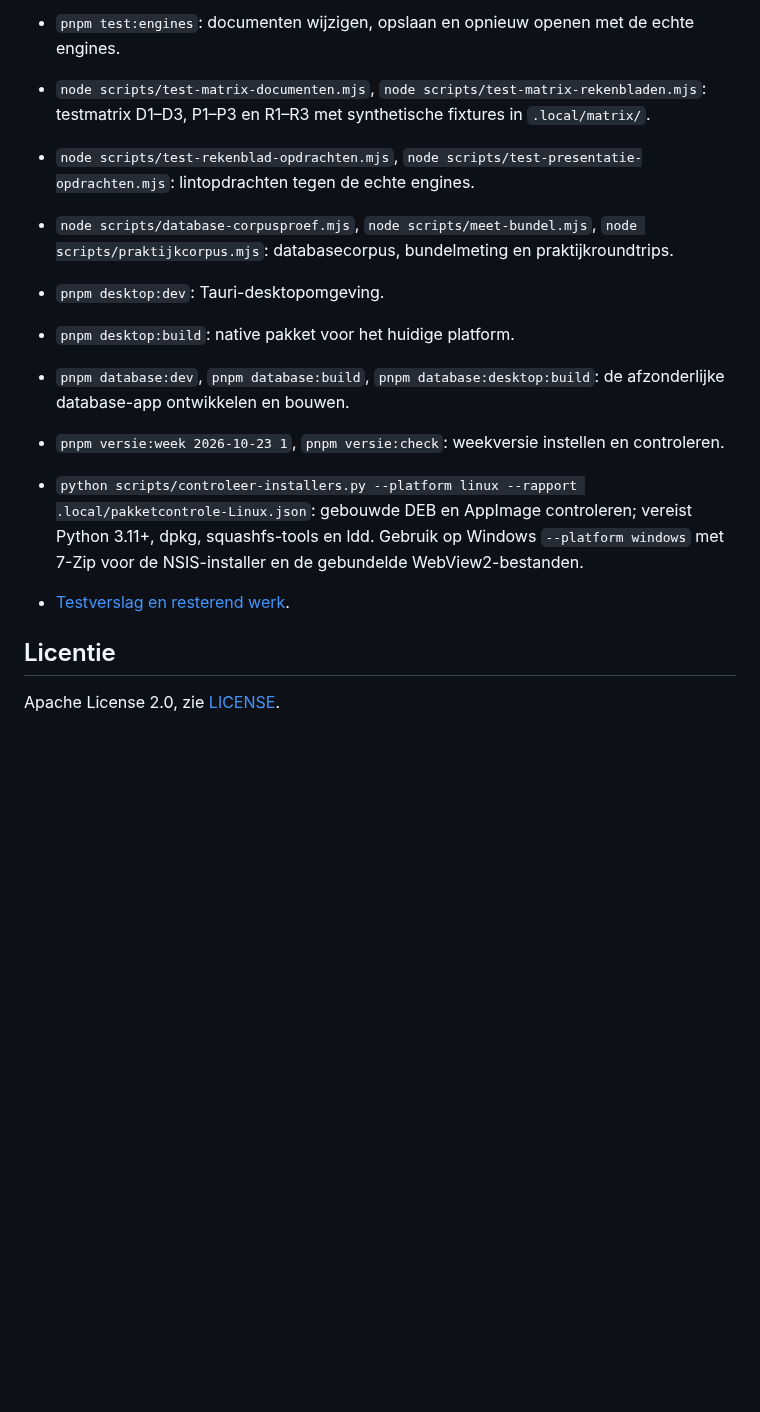
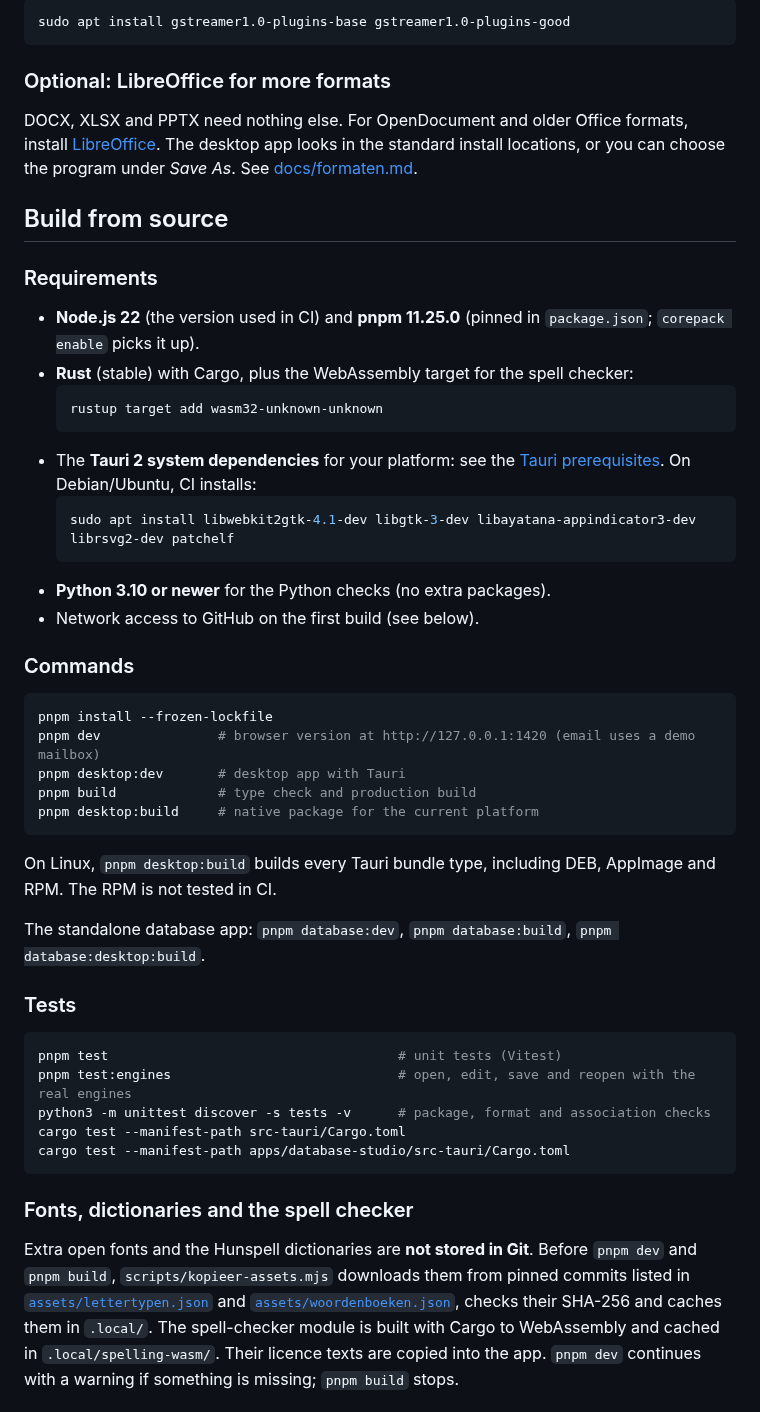
Before and after one commit to JanAdriaan891/open-office-studio, a Markdown page: README.md, the part around one of its changes. GitHub-like rendering; blank space fills up the shorter version.

````diff
--- a/README.md
+++ b/README.md
@@ -128,15 +106,53 @@ Zie de [testmatrix](docs/onderzoek/testmatrix.md) voor het vergelijken van DOCX-
 
-- `pnpm test:engines`: documenten wijzigen, opslaan en opnieuw openen met de echte engines.
-- `node scripts/test-matrix-documenten.mjs`, `node scripts/test-matrix-rekenbladen.mjs`: testmatrix D1–D3, P1–P3 en R1–R3 met synthetische fixtures in `.local/matrix/`.
-- `node scripts/test-rekenblad-opdrachten.mjs`, `node scripts/test-presentatie-opdrachten.mjs`: lintopdrachten tegen de echte engines.
-- `node scripts/database-corpusproef.mjs`, `node scripts/meet-bundel.mjs`, `node scripts/praktijkcorpus.mjs`: databasecorpus, bundelmeting en praktijkroundtrips.
-- `pnpm desktop:dev`: Tauri-desktopomgeving.
-- `pnpm desktop:build`: native pakket voor het huidige platform.
-- `pnpm database:dev`, `pnpm database:build`, `pnpm database:desktop:build`: de afzonderlijke database-app ontwikkelen en bouwen.
-- `pnpm versie:week 2026-10-23 1`, `pnpm versie:check`: weekversie instellen en controleren.
-- `python scripts/controleer-installers.py --platform linux --rapport .local/pakketcontrole-Linux.json`: gebouwde DEB en AppImage controleren; vereist Python 3.11+, dpkg, squashfs-tools en ldd. Gebruik op Windows `--platform windows` met 7-Zip voor de NSIS-installer en de gebundelde WebView2-bestanden.
-- [Testverslag en resterend werk](docs/tests/2026-10-21.md).
+```bash
+sudo apt install gstreamer1.0-plugins-base gstreamer1.0-plugins-good
+```
 
-## Licentie
+### Optional: LibreOffice for more formats
 
-Apache License 2.0, zie [LICENSE](LICENSE).
+DOCX, XLSX and PPTX need nothing else. For OpenDocument and older Office formats, install [LibreOffice](https://www.libreoffice.org/). The desktop app looks in the standard install locations, or you can choose the program under *Save As*. See [docs/formaten.md](docs/formaten.md#kantoorruntime-conversieprogramma).
+
+## Build from source
+
+### Requirements
+
+- **Node.js 22** (the version used in CI) and **pnpm 11.25.0** (pinned in `package.json`; `corepack enable` picks it up).
+- **Rust** (stable) with Cargo, plus the WebAssembly target for the spell checker:
+  ```bash
+  rustup target add wasm32-unknown-unknown
+  ```
+- The **Tauri 2 system dependencies** for your platform: see the [Tauri prerequisites](https://v2.tauri.app/start/prerequisites/). On Debian/Ubuntu, CI installs:
+  ```bash
+  sudo apt install libwebkit2gtk-4.1-dev libgtk-3-dev libayatana-appindicator3-dev librsvg2-dev patchelf
+  ```
+- **Python 3.10 or newer** for the Python checks (no extra packages).
+- Network access to GitHub on the first build (see below).
+
+### Commands
+
+```bash
+pnpm install --frozen-lockfile
+pnpm dev               # browser version at http://127.0.0.1:1420 (email uses a demo mailbox)
+pnpm desktop:dev       # desktop app with Tauri
+pnpm build             # type check and production build
+pnpm desktop:build     # native package for the current platform
+```
+
+On Linux, `pnpm desktop:build` builds every Tauri bundle type, including DEB, AppImage and RPM. The RPM is not tested in CI.
+
+The standalone database app: `pnpm database:dev`, `pnpm database:build`, `pnpm database:desktop:build`.
+
+### Tests
+
+```bash
+pnpm test                                     # unit tests (Vitest)
+pnpm test:engines                             # open, edit, save and reopen with the real engines
+python3 -m unittest discover -s tests -v      # package, format and association checks
+cargo test --manifest-path src-tauri/Cargo.toml
+cargo test --manifest-path apps/database-studio/src-tauri/Cargo.toml
+```
+
+### Fonts, dictionaries and the spell checker
+
+Extra open fonts and the Hunspell dictionaries are **not stored in Git**. Before `pnpm dev` and `pnpm build`, `scripts/kopieer-assets.mjs` downloads them from pinned commits listed in [`assets/lettertypen.json`](assets/lettertypen.json) and [`assets/woordenboeken.json`](assets/woordenboeken.json), checks their SHA-256 and caches them in `.local/`. The spell-checker module is built with Cargo to WebAssembly and cached in `.local/spelling-wasm/`. Their licence texts are copied into the app. `pnpm dev` continues with a warning if something is missing; `pnpm build` stops.
+
````
Also changed, not shown: other parts of README.md (+136 -95 lines), README.nl.md (added, +221 -0 lines), docs/screenshots/README.md (+15 -2 lines), docs/screenshots/readme-database-2026-W44.5.jpg (added), docs/screenshots/readme-email-2026-W44.5.jpg (added), docs/screenshots/readme-spreadsheet-chart-2026-W44.5.jpg (added), docs/screenshots/readme-writer-2026-W44.5.jpg (added).
